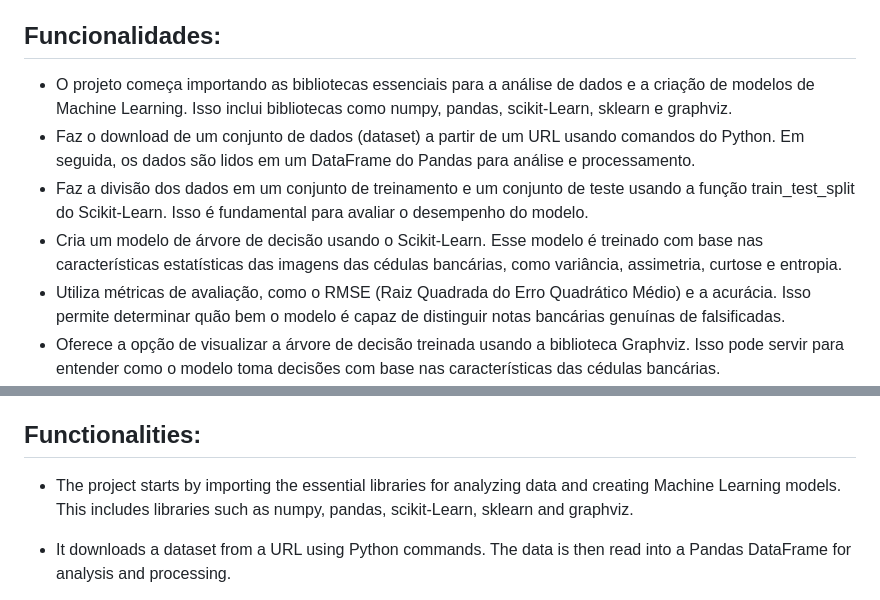
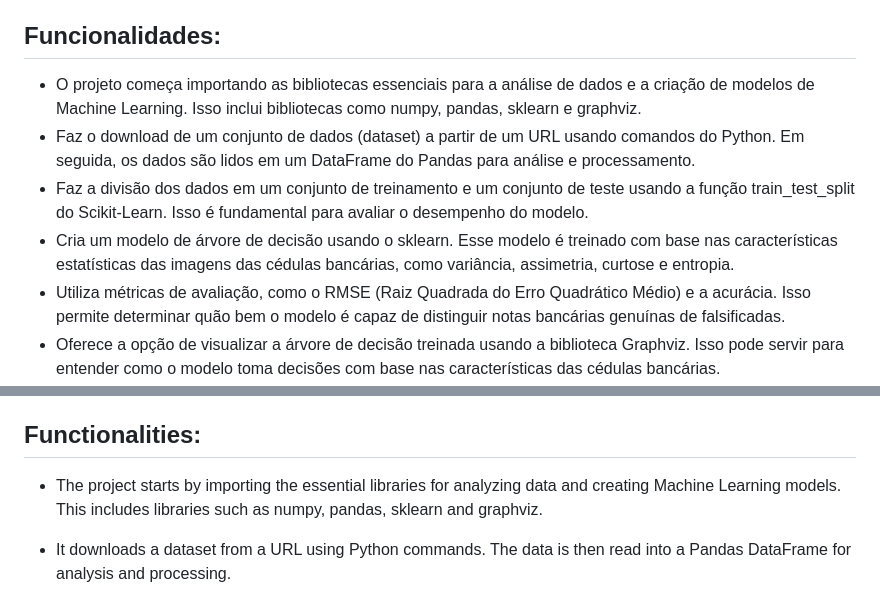
Before and after one commit to vhmartinsp/ml_bank_note_project, a Markdown page: README.md, 2 parts joined by grey strips. Rendered like a GitHub page.

```diff
--- a/README.md
+++ b/README.md
@@ -5,10 +5,10 @@ O projeto demonstra como usar o modelo para fazer predições sobre a autenticid
 
 ## Funcionalidades:
 
-- O projeto começa importando as bibliotecas essenciais para a análise de dados e a criação de modelos de Machine Learning. Isso inclui bibliotecas como numpy, pandas, scikit-Learn, sklearn e graphviz.
+- O projeto começa importando as bibliotecas essenciais para a análise de dados e a criação de modelos de Machine Learning. Isso inclui bibliotecas como numpy, pandas, sklearn e graphviz.
 - Faz o download de um conjunto de dados (dataset) a partir de um URL usando comandos do Python. Em seguida, os dados são lidos em um DataFrame do Pandas para análise e processamento.
 - Faz a divisão dos dados em um conjunto de treinamento e um conjunto de teste usando a função train_test_split do Scikit-Learn. Isso é fundamental para avaliar o desempenho do modelo.
-- Cria um modelo de árvore de decisão usando o Scikit-Learn. Esse modelo é treinado com base nas características estatísticas das imagens das cédulas bancárias, como variância, assimetria, curtose e entropia.
+- Cria um modelo de árvore de decisão usando o sklearn. Esse modelo é treinado com base nas características estatísticas das imagens das cédulas bancárias, como variância, assimetria, curtose e entropia.
 - Utiliza métricas de avaliação, como o RMSE (Raiz Quadrada do Erro Quadrático Médio) e a acurácia. Isso permite determinar quão bem o modelo é capaz de distinguir notas bancárias genuínas de falsificadas.
 - Oferece a opção de visualizar a árvore de decisão treinada usando a biblioteca Graphviz. Isso pode servir para entender como o modelo toma decisões com base nas características das cédulas bancárias.
 - Realiza a demonstração de como usar o modelo treinado para fazer predições sobre a autenticidade de uma cédula bancária com base em suas características estatísticas. Isso pode ser aplicado a novos dados para verificar se uma cédula é genuína ou falsificada.
@@ -47,7 +47,7 @@ The project demonstrates how to use the model to make predictions about the auth
 
 ## Functionalities:
 
-- The project starts by importing the essential libraries for analyzing data and creating Machine Learning models. This includes libraries such as numpy, pandas, scikit-Learn, sklearn and graphviz.
+- The project starts by importing the essential libraries for analyzing data and creating Machine Learning models. This includes libraries such as numpy, pandas, sklearn and graphviz.
 
 - It downloads a dataset from a URL using Python commands. The data is then read into a Pandas DataFrame for analysis and processing.
 - It splits the data into a training set and a test set using Scikit-Learn's train_test_split function. This is essential for evaluating the model's performance.
```
